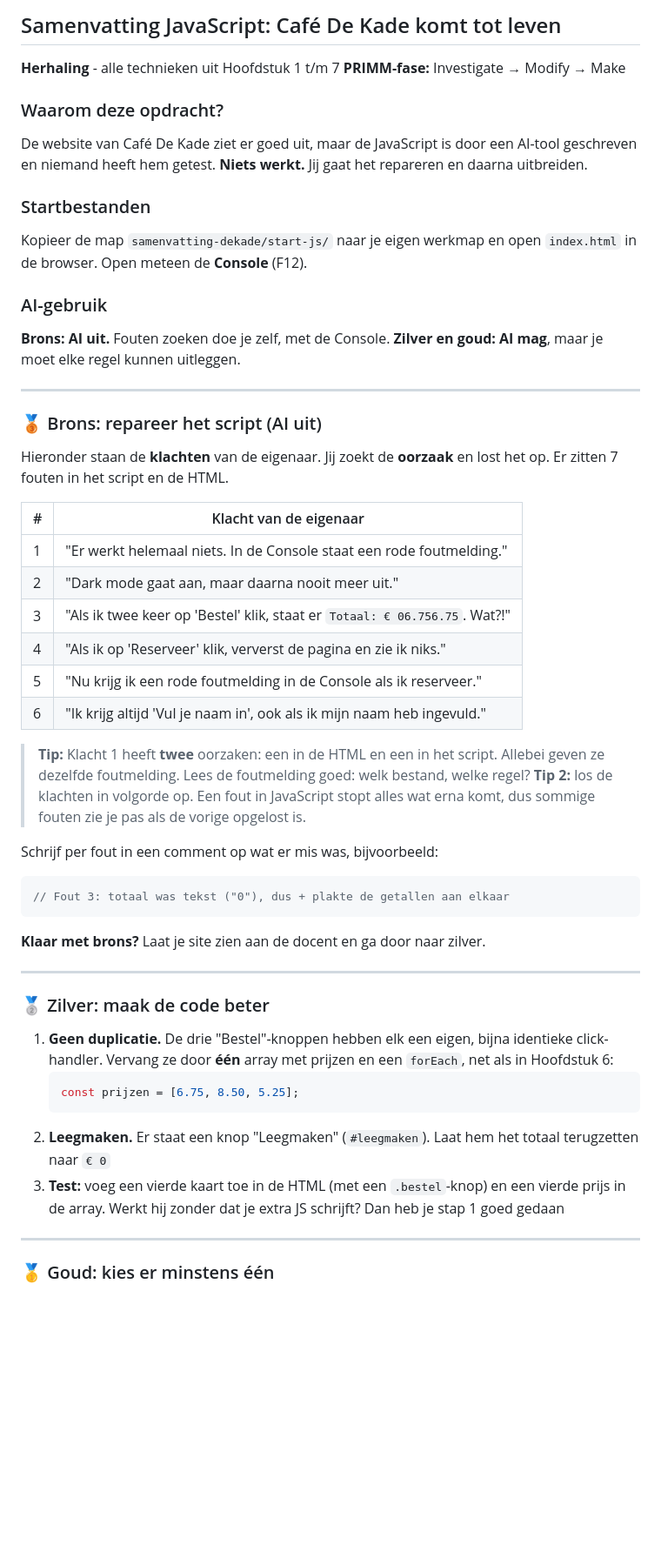
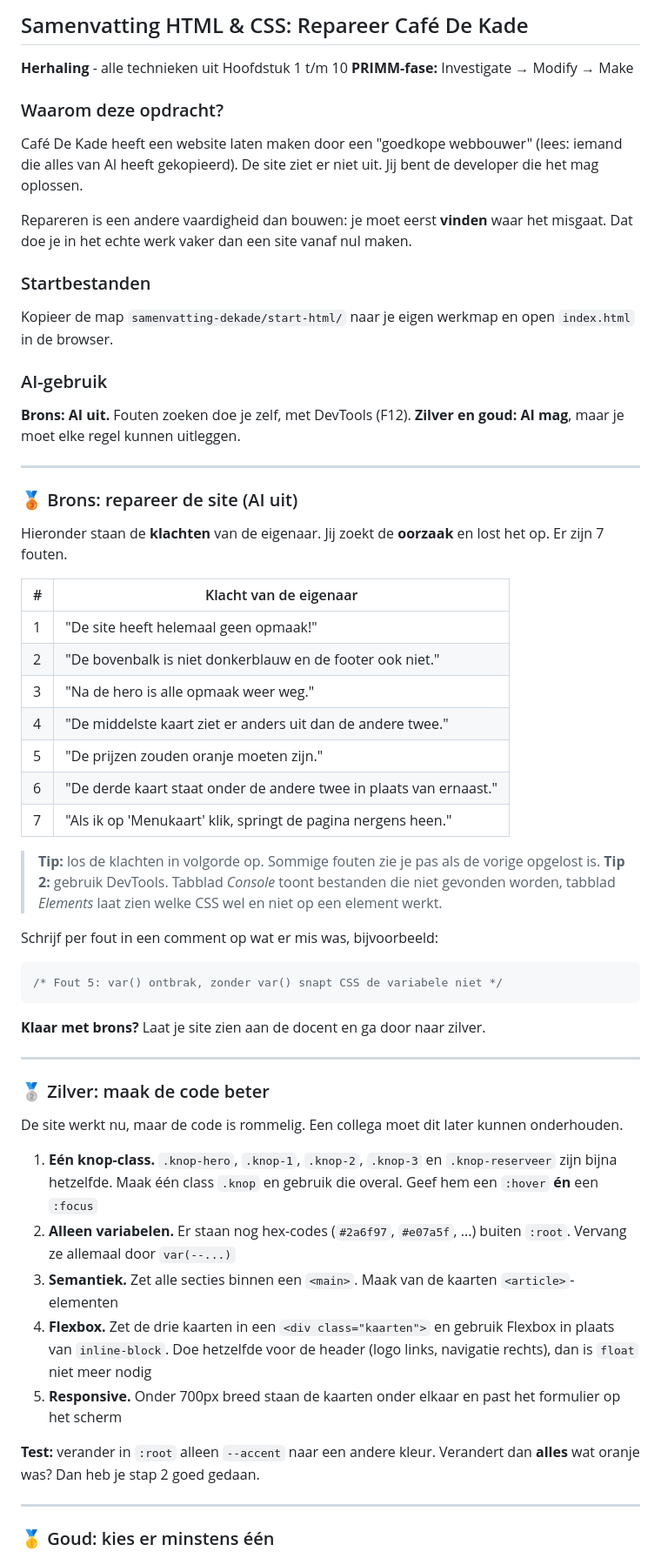
Before and after one commit to NOVA-college-Haarlem/De-Kade, a Markdown page: README.md, the part around one of its changes. Shown at 87% size. GitHub-like rendering; blank space fills up the shorter version.

Commit message:
Update README.md to reflect changes in project focus from JavaScript to HTML & CSS repair tasks

````diff
--- a/README.md
+++ b/README.md
@@ -1,38 +1,45 @@
-## Samenvatting JavaScript: Café De Kade komt tot leven
+## Samenvatting HTML & CSS: Repareer Café De Kade
 
-**Herhaling** - alle technieken uit Hoofdstuk 1 t/m 7
+**Herhaling** - alle technieken uit Hoofdstuk 1 t/m 10
 **PRIMM-fase:** Investigate → Modify → Make
 
 ### Waarom deze opdracht?
-De website van Café De Kade ziet er goed uit, maar de JavaScript is door een AI-tool geschreven en niemand heeft hem getest. **Niets werkt.** Jij gaat het repareren en daarna uitbreiden.
+
+Café De Kade heeft een website laten maken door een "goedkope webbouwer" (lees: iemand die alles van AI heeft gekopieerd). De site ziet er niet uit. Jij bent de developer die het mag oplossen.
+
+Repareren is een andere vaardigheid dan bouwen: je moet eerst **vinden** waar het misgaat. Dat doe je in het echte werk vaker dan een site vanaf nul maken.
 
 ### Startbestanden
-Kopieer de map `samenvatting-dekade/start-js/` naar je eigen werkmap en open `index.html` in de browser. Open meteen de **Console** (F12).
+
+Kopieer de map `samenvatting-dekade/start-html/` naar je eigen werkmap en open `index.html` in de browser.
 
 ### AI-gebruik
-**Brons: AI uit.** Fouten zoeken doe je zelf, met de Console. **Zilver en goud: AI mag**, maar je moet elke regel kunnen uitleggen.
+
+**Brons: AI uit.** Fouten zoeken doe je zelf, met DevTools (F12). **Zilver en goud: AI mag**, maar je moet elke regel kunnen uitleggen.
 
 ---
 
-### 🥉 Brons: repareer het script (AI uit)
+### 🥉 Brons: repareer de site (AI uit)
 
-Hieronder staan de **klachten** van de eigenaar. Jij zoekt de **oorzaak** en lost het op. Er zitten 7 fouten in het script en de HTML.
+Hieronder staan de **klachten** van de eigenaar. Jij zoekt de **oorzaak** en lost het op. Er zijn 7 fouten.
 
-| # | Klacht van de eigenaar |
-|---|---|
-| 1 | "Er werkt helemaal niets. In de Console staat een rode foutmelding." |
-| 2 | "Dark mode gaat aan, maar daarna nooit meer uit." |
-| 3 | "Als ik twee keer op 'Bestel' klik, staat er `Totaal: € 06.756.75`. Wat?!" |
-| 4 | "Als ik op 'Reserveer' klik, ververst de pagina en zie ik niks." |
-| 5 | "Nu krijg ik een rode foutmelding in de Console als ik reserveer." |
-| 6 | "Ik krijg altijd 'Vul je naam in', ook als ik mijn naam heb ingevuld." |
+| #   | Klacht van de eigenaar                                             |
+| --- | ------------------------------------------------------------------ |
+| 1   | "De site heeft helemaal geen opmaak!"                              |
+| 2   | "De bovenbalk is niet donkerblauw en de footer ook niet."          |
+| 3   | "Na de hero is alle opmaak weer weg."                              |
+| 4   | "De middelste kaart ziet er anders uit dan de andere twee."        |
+| 5   | "De prijzen zouden oranje moeten zijn."                            |
+| 6   | "De derde kaart staat onder de andere twee in plaats van ernaast." |
+| 7   | "Als ik op 'Menukaart' klik, springt de pagina nergens heen."      |
 
-> **Tip:** Klacht 1 heeft **twee** oorzaken: een in de HTML en een in het script. Allebei geven ze dezelfde foutmelding. Lees de foutmelding goed: welk bestand, welke regel?
-> **Tip 2:** los de klachten in volgorde op. Een fout in JavaScript stopt alles wat erna komt, dus sommige fouten zie je pas als de vorige opgelost is.
+> **Tip:** los de klachten in volgorde op. Sommige fouten zie je pas als de vorige opgelost is.
+> **Tip 2:** gebruik DevTools. Tabblad _Console_ toont bestanden die niet gevonden worden, tabblad _Elements_ laat zien welke CSS wel en niet op een element werkt.
 
 Schrijf per fout in een comment op wat er mis was, bijvoorbeeld:
-```js
-// Fout 3: totaal was tekst ("0"), dus + plakte de getallen aan elkaar
+
+```css
+/* Fout 5: var() ontbrak, zonder var() snapt CSS de variabele niet */
 ```
 
 **Klaar met brons?** Laat je site zien aan de docent en ga door naar zilver.
@@ -41,12 +48,15 @@ Schrijf per fout in een comment op wat er mis was, bijvoorbeeld:
 
 ### 🥈 Zilver: maak de code beter
 
-1. **Geen duplicatie.** De drie "Bestel"-knoppen hebben elk een eigen, bijna identieke click-handler. Vervang ze door **één** array met prijzen en een `forEach`, net als in Hoofdstuk 6:
-   ```js
-   const prijzen = [6.75, 8.50, 5.25];
-   ```
-2. **Leegmaken.** Er staat een knop "Leegmaken" (`#leegmaken`). Laat hem het totaal terugzetten naar `€ 0`
-3. **Test:** voeg een vierde kaart toe in de HTML (met een `.bestel`-knop) en een vierde prijs in de array. Werkt hij zonder dat je extra JS schrijft? Dan heb je stap 1 goed gedaan
+De site werkt nu, maar de code is rommelig. Een collega moet dit later kunnen onderhouden.
+
+1. **Eén knop-class.** `.knop-hero`, `.knop-1`, `.knop-2`, `.knop-3` en `.knop-reserveer` zijn bijna hetzelfde. Maak één class `.knop` en gebruik die overal. Geef hem een `:hover` **én** een `:focus`
+2. **Alleen variabelen.** Er staan nog hex-codes (`#2a6f97`, `#e07a5f`, ...) buiten `:root`. Vervang ze allemaal door `var(--...)`
+3. **Semantiek.** Zet alle secties binnen een `<main>`. Maak van de kaarten `<article>`-elementen
+4. **Flexbox.** Zet de drie kaarten in een `<div class="kaarten">` en gebruik Flexbox in plaats van `inline-block`. Doe hetzelfde voor de header (logo links, navigatie rechts), dan is `float` niet meer nodig
+5. **Responsive.** Onder 700px breed staan de kaarten onder elkaar en past het formulier op het scherm
+
+**Test:** verander in `:root` alleen `--accent` naar een andere kleur. Verandert dan **alles** wat oranje was? Dan heb je stap 2 goed gedaan.
 
 ---
 
````
Also changed, not shown: other parts of README.md (+10 -10 lines).
